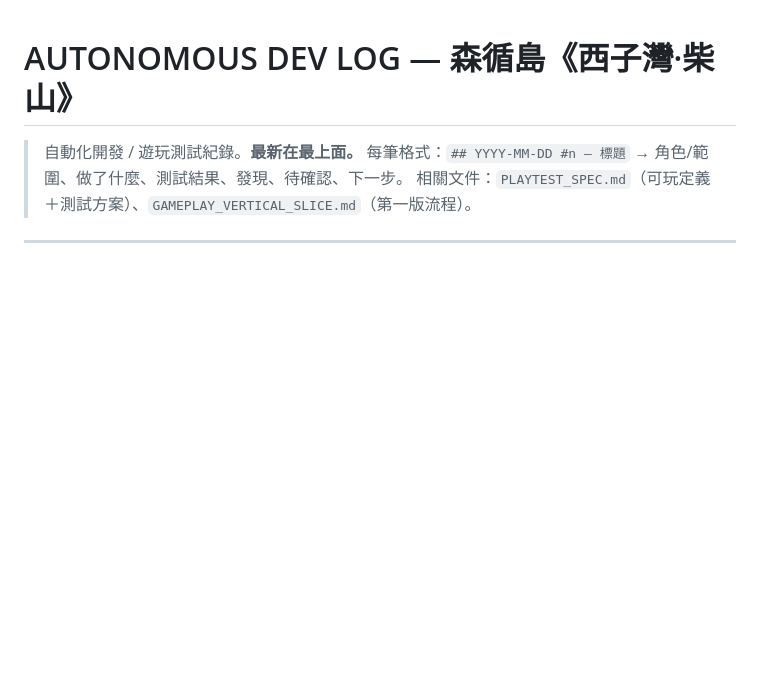
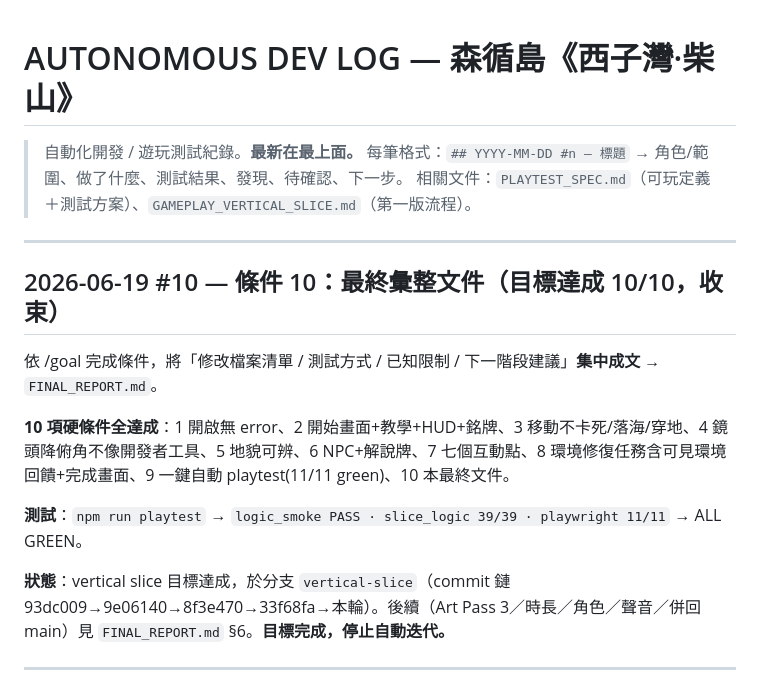
Before and after one commit to UnburntIsland/SSD, a Markdown page: AUTONOMOUS_DEV_LOG.md, the part around the change. Drawn GitHub-style; blank space fills up the shorter version.

```diff
--- a/AUTONOMOUS_DEV_LOG.md
+++ b/AUTONOMOUS_DEV_LOG.md
@@ -3,6 +3,18 @@
 > 自動化開發 / 遊玩測試紀錄。**最新在最上面。**
 > 每筆格式：`## YYYY-MM-DD #n — 標題` → 角色/範圍、做了什麼、測試結果、發現、待確認、下一步。
 > 相關文件：`PLAYTEST_SPEC.md`（可玩定義＋測試方案）、`GAMEPLAY_VERTICAL_SLICE.md`（第一版流程）。
+
+---
+
+## 2026-06-19 #10 — 條件 10：最終彙整文件（目標達成 10/10，收束）
+
+依 /goal 完成條件，將「修改檔案清單 / 測試方式 / 已知限制 / 下一階段建議」**集中成文** → `FINAL_REPORT.md`。
+
+**10 項硬條件全達成**：1 開啟無 error、2 開始畫面+教學+HUD+銘牌、3 移動不卡死/落海/穿地、4 鏡頭降俯角不像開發者工具、5 地貌可辨、6 NPC+解說牌、7 七個互動點、8 環境修復任務含可見環境回饋+完成畫面、9 一鍵自動 playtest(11/11 green)、10 本最終文件。
+
+**測試**：`npm run playtest` → `logic_smoke PASS · slice_logic 39/39 · playwright 11/11` → ALL GREEN。
+
+**狀態**：vertical slice 目標達成，於分支 `vertical-slice`（commit 鏈 93dc009→9e06140→8f3e470→33f68fa→本輪）。後續（Art Pass 3／時長／角色／聲音／併回 main）見 `FINAL_REPORT.md` §6。**目標完成，停止自動迭代。**
 
 ---
 
```
Also changed, not shown: FINAL_REPORT.md (added, +108 -0 lines).
